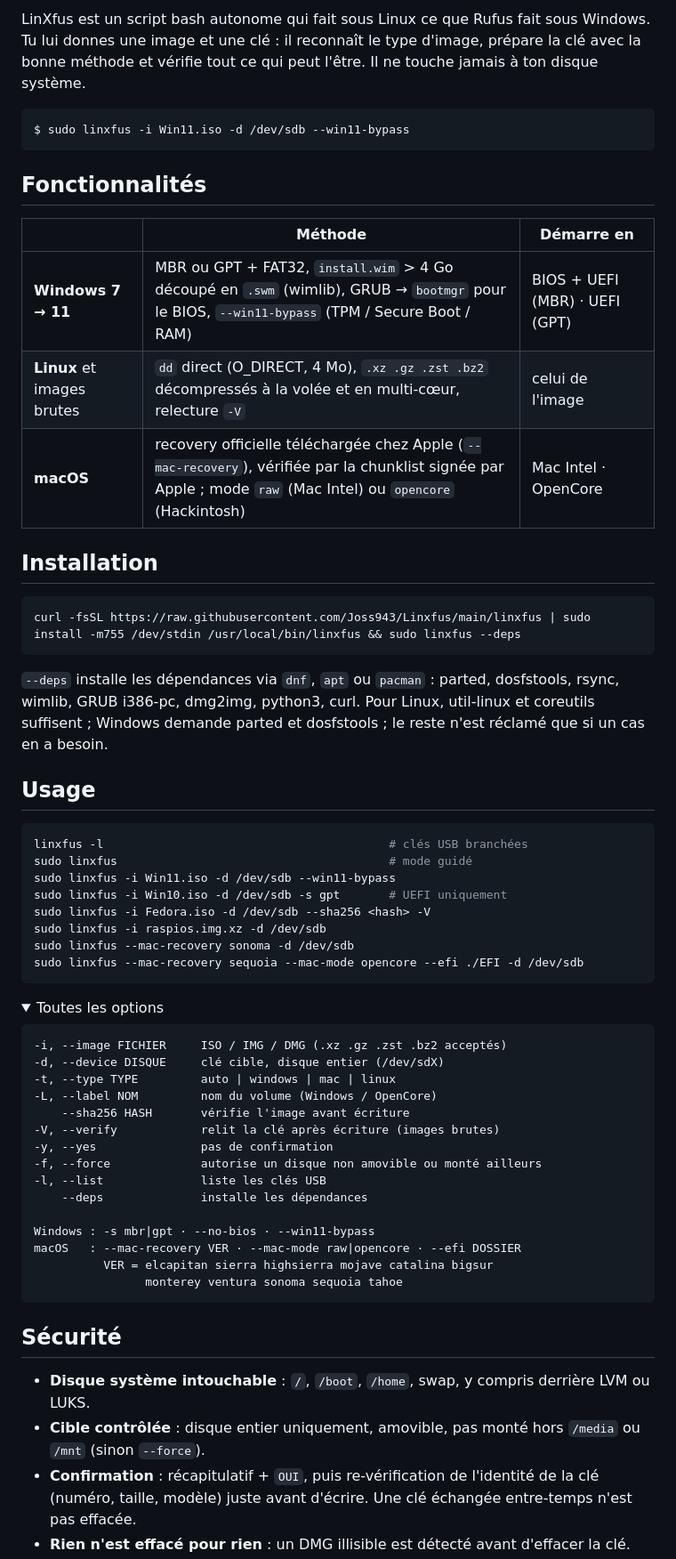
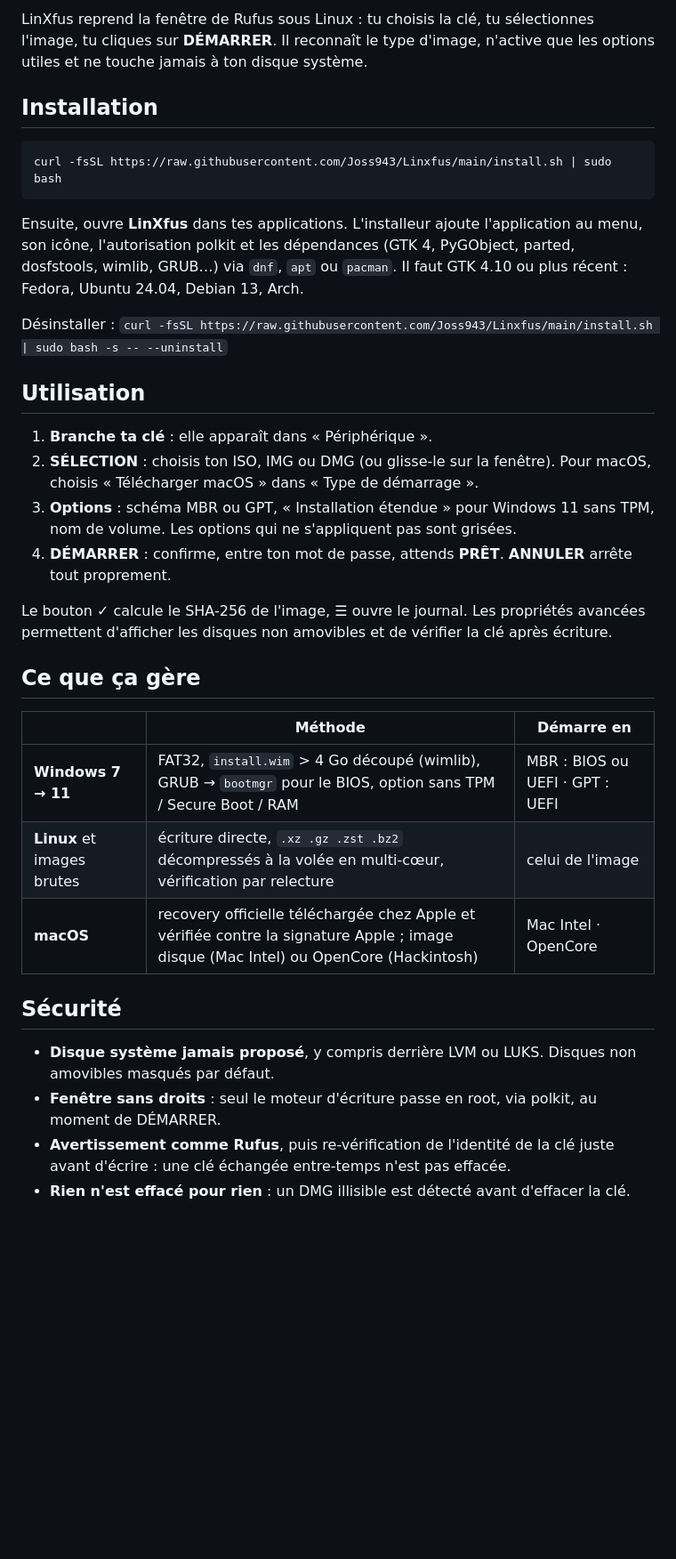
Before and after one commit to Joss943/Linxfus, a Markdown page: README.md, the part around one of its changes. Shown at 89% size. Rendered like a GitHub page; folded sections open; blank space fills up the shorter version.

````diff
--- a/README.md
+++ b/README.md
@@ -14,64 +14,36 @@
 
-LinXfus est un script bash autonome qui fait sous Linux ce que Rufus fait sous Windows. Tu lui donnes une image et une clé : il reconnaît le type d'image, prépare la clé avec la bonne méthode et vérifie tout ce qui peut l'être. Il ne touche jamais à ton disque système.
-
-```console
-$ sudo linxfus -i Win11.iso -d /dev/sdb --win11-bypass
-```
-
-## Fonctionnalités
-
-| | Méthode | Démarre en |
-|---|---|---|
-| **Windows 7 → 11** | MBR ou GPT + FAT32, `install.wim` > 4 Go découpé en `.swm` (wimlib), GRUB → `bootmgr` pour le BIOS, `--win11-bypass` (TPM / Secure Boot / RAM) | BIOS + UEFI (MBR) · UEFI (GPT) |
-| **Linux** et images brutes | `dd` direct (O_DIRECT, 4 Mo), `.xz .gz .zst .bz2` décompressés à la volée et en multi-cœur, relecture `-V` | celui de l'image |
-| **macOS** | recovery officielle téléchargée chez Apple (`--mac-recovery`), vérifiée par la chunklist signée par Apple ; mode `raw` (Mac Intel) ou `opencore` (Hackintosh) | Mac Intel · OpenCore |
+LinXfus reprend la fenêtre de Rufus sous Linux : tu choisis la clé, tu sélectionnes l'image, tu cliques sur **DÉMARRER**. Il reconnaît le type d'image, n'active que les options utiles et ne touche jamais à ton disque système.
 
 ## Installation
 
 ```bash
-curl -fsSL https://raw.githubusercontent.com/Joss943/Linxfus/main/linxfus | sudo install -m755 /dev/stdin /usr/local/bin/linxfus && sudo linxfus --deps
+curl -fsSL https://raw.githubusercontent.com/Joss943/Linxfus/main/install.sh | sudo bash
 ```
 
-`--deps` installe les dépendances via `dnf`, `apt` ou `pacman` : parted, dosfstools, rsync, wimlib, GRUB i386-pc, dmg2img, python3, curl. Pour Linux, util-linux et coreutils suffisent ; Windows demande parted et dosfstools ; le reste n'est réclamé que si un cas en a besoin.
+Ensuite, ouvre **LinXfus** dans tes applications. L'installeur ajoute l'application au menu, son icône, l'autorisation polkit et les dépendances (GTK 4, PyGObject, parted, dosfstools, wimlib, GRUB…) via `dnf`, `apt` ou `pacman`. Il faut GTK 4.10 ou plus récent : Fedora, Ubuntu 24.04, Debian 13, Arch.
 
-## Usage
+Désinstaller : `curl -fsSL https://raw.githubusercontent.com/Joss943/Linxfus/main/install.sh | sudo bash -s -- --uninstall`
 
-```bash
-linxfus -l                                         # clés USB branchées
-sudo linxfus                                       # mode guidé
-sudo linxfus -i Win11.iso -d /dev/sdb --win11-bypass
-sudo linxfus -i Win10.iso -d /dev/sdb -s gpt       # UEFI uniquement
-sudo linxfus -i Fedora.iso -d /dev/sdb --sha256 <hash> -V
-sudo linxfus -i raspios.img.xz -d /dev/sdb
-sudo linxfus --mac-recovery sonoma -d /dev/sdb
-sudo linxfus --mac-recovery sequoia --mac-mode opencore --efi ./EFI -d /dev/sdb
-```
+## Utilisation
 
-<details>
-<summary>Toutes les options</summary>
+1. **Branche ta clé** : elle apparaît dans « Périphérique ».
+2. **SÉLECTION** : choisis ton ISO, IMG ou DMG (ou glisse-le sur la fenêtre). Pour macOS, choisis « Télécharger macOS » dans « Type de démarrage ».
+3. **Options** : schéma MBR ou GPT, « Installation étendue » pour Windows 11 sans TPM, nom de volume. Les options qui ne s'appliquent pas sont grisées.
+4. **DÉMARRER** : confirme, entre ton mot de passe, attends **PRÊT**. **ANNULER** arrête tout proprement.
 
-```
--i, --image FICHIER     ISO / IMG / DMG (.xz .gz .zst .bz2 acceptés)
--d, --device DISQUE     clé cible, disque entier (/dev/sdX)
--t, --type TYPE         auto | windows | mac | linux
--L, --label NOM         nom du volume (Windows / OpenCore)
-    --sha256 HASH       vérifie l'image avant écriture
--V, --verify            relit la clé après écriture (images brutes)
--y, --yes               pas de confirmation
--f, --force             autorise un disque non amovible ou monté ailleurs
--l, --list              liste les clés USB
-    --deps              installe les dépendances
+Le bouton ✓ calcule le SHA-256 de l'image, ☰ ouvre le journal. Les propriétés avancées permettent d'afficher les disques non amovibles et de vérifier la clé après écriture.
 
-Windows : -s mbr|gpt · --no-bios · --win11-bypass
-macOS   : --mac-recovery VER · --mac-mode raw|opencore · --efi DOSSIER
-          VER = elcapitan sierra highsierra mojave catalina bigsur
-                monterey ventura sonoma sequoia tahoe
-```
-</details>
+## Ce que ça gère
+
+| | Méthode | Démarre en |
+|---|---|---|
+| **Windows 7 → 11** | FAT32, `install.wim` > 4 Go découpé (wimlib), GRUB → `bootmgr` pour le BIOS, option sans TPM / Secure Boot / RAM | MBR : BIOS ou UEFI · GPT : UEFI |
+| **Linux** et images brutes | écriture directe, `.xz .gz .zst .bz2` décompressés à la volée en multi-cœur, vérification par relecture | celui de l'image |
+| **macOS** | recovery officielle téléchargée chez Apple et vérifiée contre la signature Apple ; image disque (Mac Intel) ou OpenCore (Hackintosh) | Mac Intel · OpenCore |
 
 ## Sécurité
 
-- **Disque système intouchable** : `/`, `/boot`, `/home`, swap, y compris derrière LVM ou LUKS.
-- **Cible contrôlée** : disque entier uniquement, amovible, pas monté hors `/media` ou `/mnt` (sinon `--force`).
-- **Confirmation** : récapitulatif + `OUI`, puis re-vérification de l'identité de la clé (numéro, taille, modèle) juste avant d'écrire. Une clé échangée entre-temps n'est pas effacée.
+- **Disque système jamais proposé**, y compris derrière LVM ou LUKS. Disques non amovibles masqués par défaut.
+- **Fenêtre sans droits** : seul le moteur d'écriture passe en root, via polkit, au moment de DÉMARRER.
+- **Avertissement comme Rufus**, puis re-vérification de l'identité de la clé juste avant d'écrire : une clé échangée entre-temps n'est pas effacée.
 - **Rien n'est effacé pour rien** : un DMG illisible est détecté avant d'effacer la clé.
````
Also changed, not shown: other parts of README.md (+32 -12 lines), docs/app-dark.png (added), docs/app-light.png (added), docs/app-run-dark.png (added), docs/app-run-light.png (added), 11 other files.
